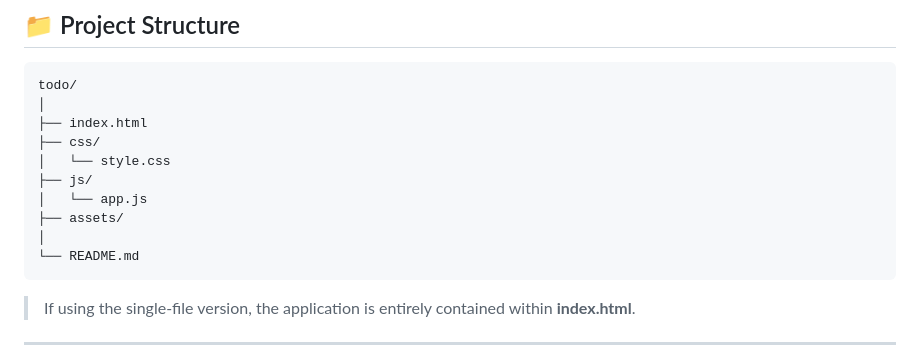
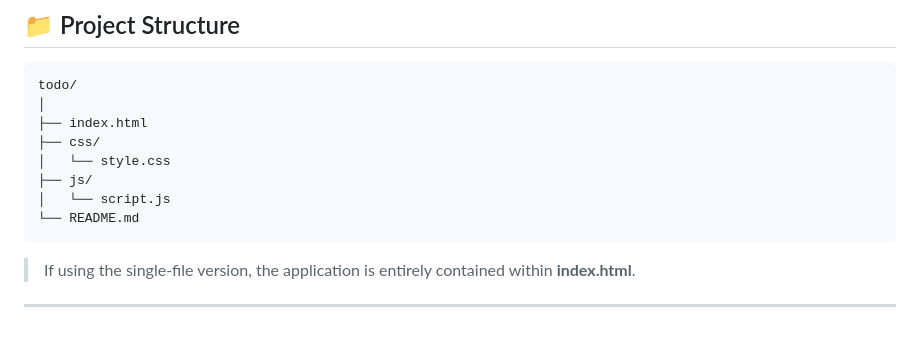
Before and after one commit to rakeshvadnala/todo, a Markdown page: README.md, the part around the change. GitHub-like rendering; blank space fills up the shorter version.

Commit message:
Revise file structure in README.md
Updated file structure in README to reflect changes in JavaScript files.

````diff
--- a/README.md
+++ b/README.md
@@ -199,9 +199,7 @@ todo/
 ├── css/
 │   └── style.css
 ├── js/
-│   └── app.js
-├── assets/
-│
+│   └── script.js
 └── README.md
 ```
 
````
